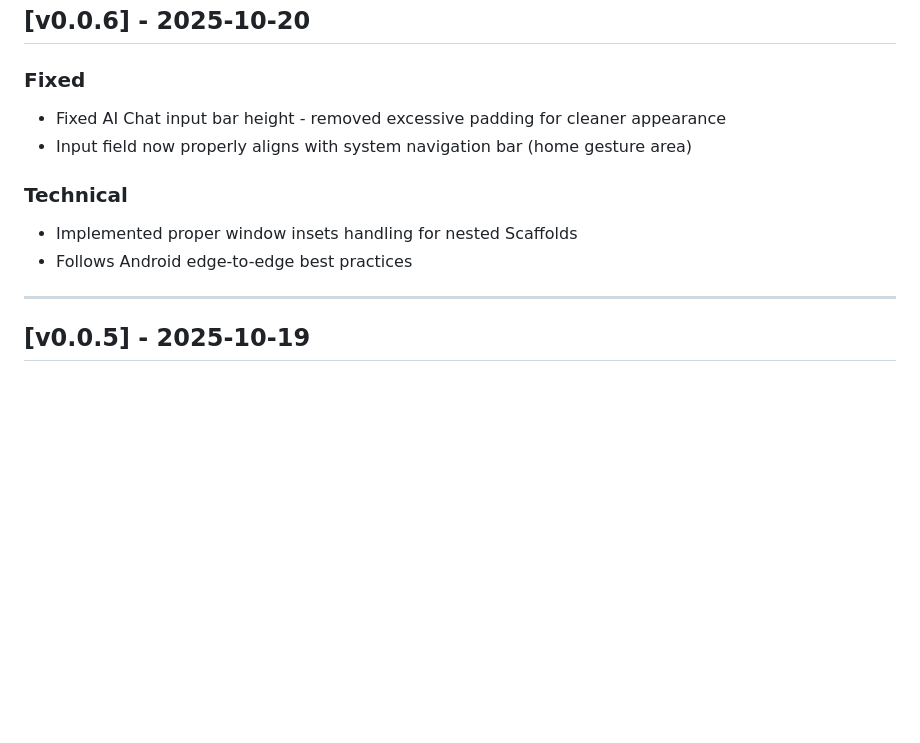
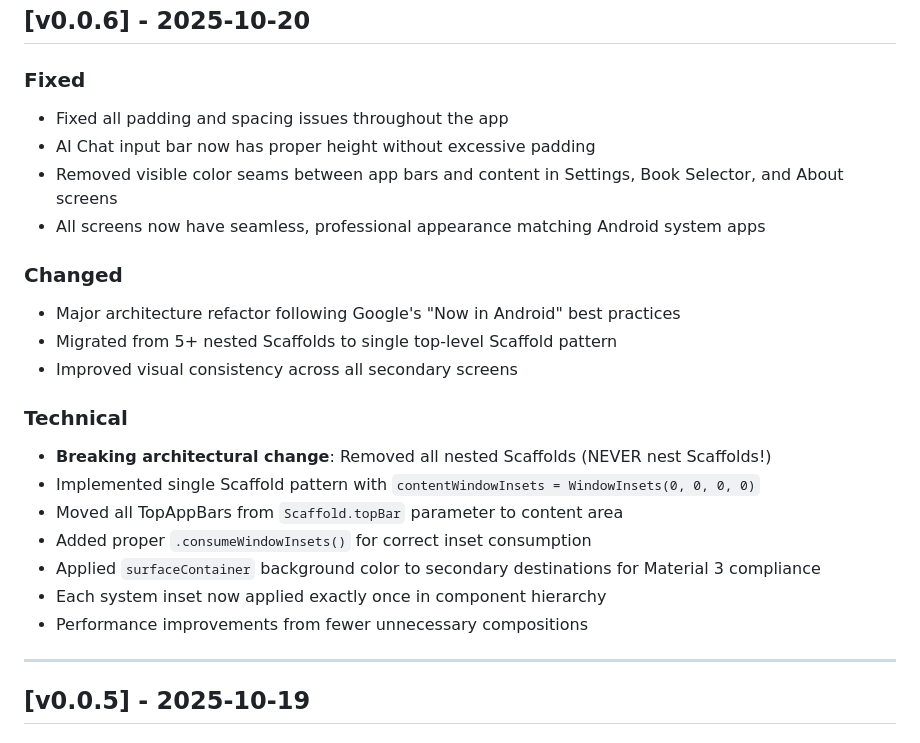
Before and after one commit to ratchetptnr/simple-telugu-bible, a Markdown page: CHANGELOG.md, the part around the change. GitHub-like rendering; blank space fills up the shorter version.

Commit message:
Update changelog for v0.0.6 - Major architecture refactor
Comprehensive update covering all fixes and improvements from the single
Scaffold pattern refactor. Fixed all padding issues and color inconsistencies.

🤖 Generated with [Claude Code](https://claude.com/claude-code)

Co-Authored-By: Claude <noreply@anthropic.com>

```diff
--- a/CHANGELOG.md
+++ b/CHANGELOG.md
@@ -5,12 +5,24 @@ All notable changes to Simple Telugu Bible will be documented here.
 ## [v0.0.6] - 2025-10-20
 
 ### Fixed
-- Fixed AI Chat input bar height - removed excessive padding for cleaner appearance
-- Input field now properly aligns with system navigation bar (home gesture area)
+- Fixed all padding and spacing issues throughout the app
+- AI Chat input bar now has proper height without excessive padding
+- Removed visible color seams between app bars and content in Settings, Book Selector, and About screens
+- All screens now have seamless, professional appearance matching Android system apps
+
+### Changed
+- Major architecture refactor following Google's "Now in Android" best practices
+- Migrated from 5+ nested Scaffolds to single top-level Scaffold pattern
+- Improved visual consistency across all secondary screens
 
 ### Technical
-- Implemented proper window insets handling for nested Scaffolds
-- Follows Android edge-to-edge best practices
+- **Breaking architectural change**: Removed all nested Scaffolds (NEVER nest Scaffolds!)
+- Implemented single Scaffold pattern with `contentWindowInsets = WindowInsets(0, 0, 0, 0)`
+- Moved all TopAppBars from `Scaffold.topBar` parameter to content area
+- Added proper `.consumeWindowInsets()` for correct inset consumption
+- Applied `surfaceContainer` background color to secondary destinations for Material 3 compliance
+- Each system inset now applied exactly once in component hierarchy
+- Performance improvements from fewer unnecessary compositions
 
 ---
 
```
